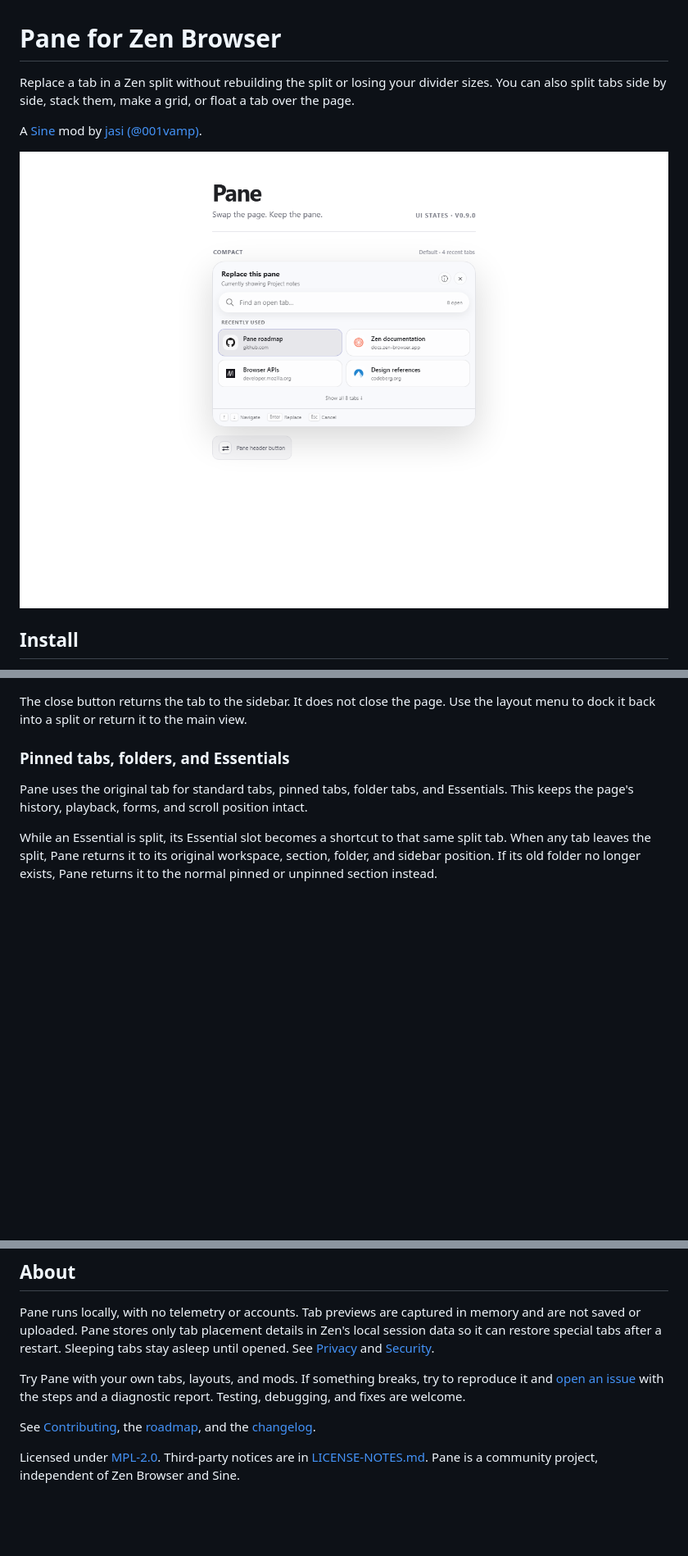
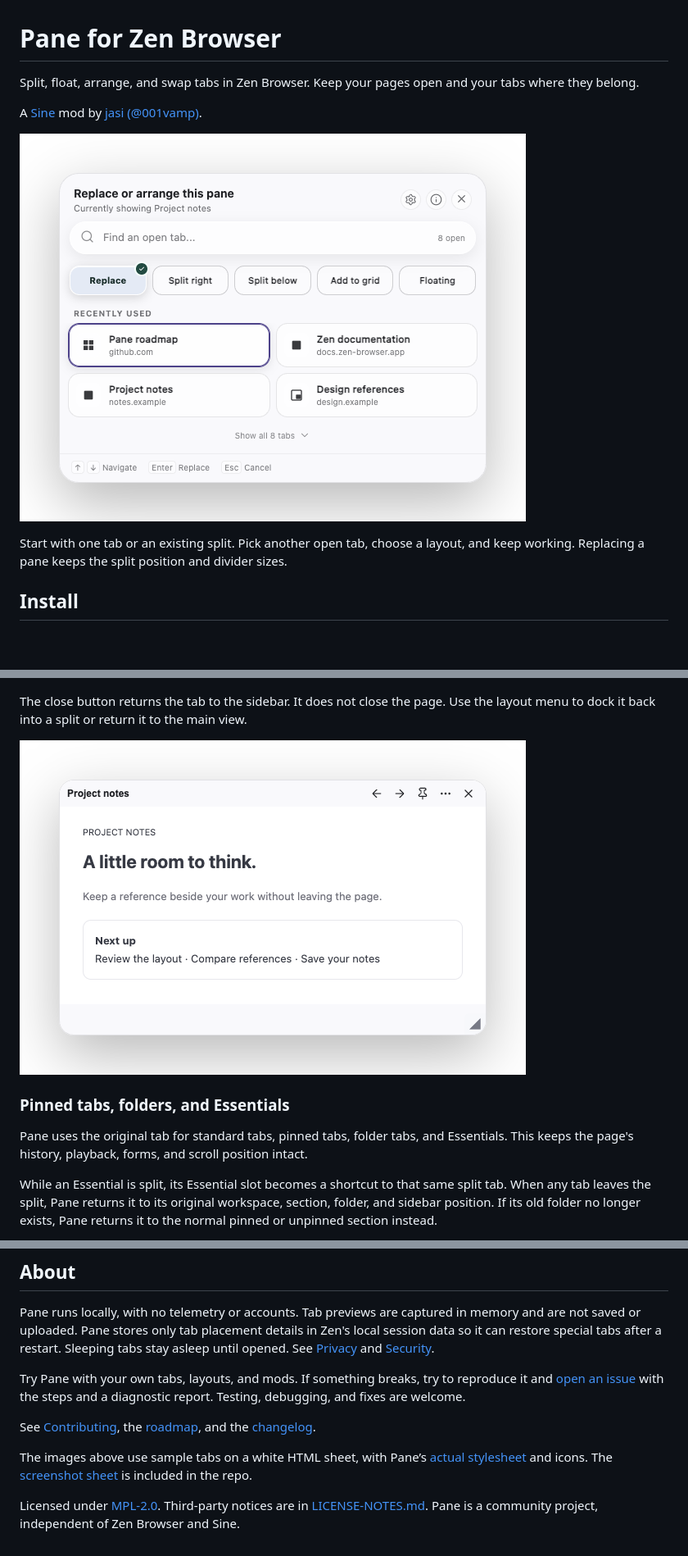
Before and after one commit to 001vamp/zen-pane-manager, a Markdown page: README.md, 3 parts joined by grey strips. Shown at 82% size. GitHub-like rendering; pictures changed too: docs/pane-current-floating.png (added), docs/pane-current-picker.png (added); blank space fills up the shorter version.

```diff
--- a/README.md
+++ b/README.md
@@ -1,10 +1,12 @@
 # Pane for Zen Browser
 
-Replace a tab in a Zen split without rebuilding the split or losing your divider sizes. You can also split tabs side by side, stack them, make a grid, or float a tab over the page.
+Split, float, arrange, and swap tabs in Zen Browser. Keep your pages open and your tabs where they belong.
 
 A [Sine](https://github.com/CosmoCreeper/Sine) mod by [jasi (@001vamp)](https://github.com/001vamp).
 
-![Pane picker showing recently used tabs](docs/pane-ui-compact.png)
+![Pane’s current picker with replace, split, grid, and floating actions](docs/pane-current-picker.png)
+
+Start with one tab or an existing split. Pick another open tab, choose a layout, and keep working. Replacing a pane keeps the split position and divider sizes.
 
 ## Install
 
@@ -49,4 +59,6 @@ Drag the header to move a floating tab. Drag any edge or corner to resize it. Th
 The close button returns the tab to the sidebar. It does not close the page. Use the layout menu to dock it back into a split or return it to the main view.
+
+![A floating tab with back, forward, pin, layout, close, and resize controls](docs/pane-current-floating.png)
 
 ### Pinned tabs, folders, and Essentials
 
@@ -93,4 +105,6 @@ Try Pane with your own tabs, layouts, and mods. If something breaks, try to repr
 
 See [Contributing](CONTRIBUTING.md), the [roadmap](ROADMAP.md), and the [changelog](CHANGELOG.md).
 
+The images above use sample tabs on a white HTML sheet, with Pane’s [actual stylesheet](chrome.css) and icons. The [screenshot sheet](docs/pane-readme-showcase.html) is included in the repo.
+
 Licensed under [MPL-2.0](LICENSE). Third-party notices are in [LICENSE-NOTES.md](LICENSE-NOTES.md). Pane is a community project, independent of Zen Browser and Sine.
```
Also changed, not shown: other parts of README.md (+9 -1 lines), docs/pane-current-arrange.png (added), docs/pane-current-splits.png (added), 2 other files.
